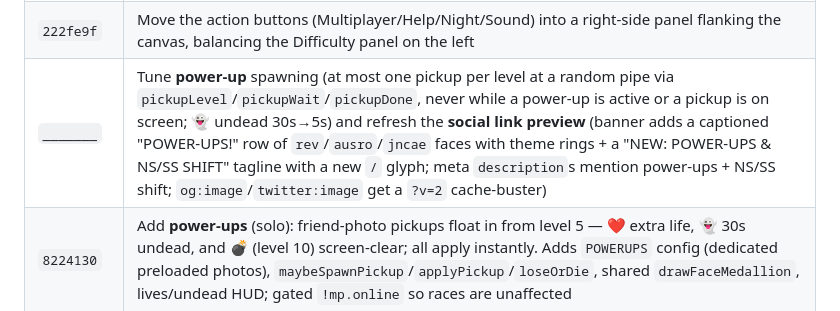
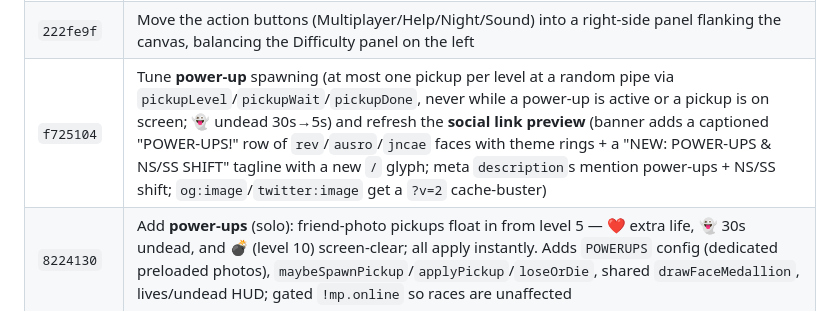
Before and after one commit to jvbuela/flappy-bird, a Markdown page: PROJECT.md, the part around the change. GitHub-like rendering.

Commit message:
@ Docs: fill in real commit hash for the power-ups/social-preview row
Co-Authored-By: Claude Opus 4.8 <noreply@anthropic.com>
@

```diff
--- a/PROJECT.md
+++ b/PROJECT.md
@@ -414,7 +414,7 @@ There's no automated test suite. Each change was checked by:
 | `93b9fdd` | Restyle photo skins as a "bat": face medallion with symmetric bat wings (`drawBatWing`); Classic stays a bird |
 | `34705ae` | Add synthesized cartoon sound effects (flap whoosh, score blip, falling scream, 3-2-1-GO beeps) with a 🔊 toggle (`flappySound`); Web Audio, no files |
 | `222fe9f` | Move the action buttons (Multiplayer/Help/Night/Sound) into a right-side panel flanking the canvas, balancing the Difficulty panel on the left |
-| `_______` | Tune **power-up** spawning (at most one pickup per level at a random pipe via `pickupLevel`/`pickupWait`/`pickupDone`, never while a power-up is active or a pickup is on screen; 👻 undead 30s→5s) and refresh the **social link preview** (banner adds a captioned "POWER-UPS!" row of `rev`/`ausro`/`jncae` faces with theme rings + a "NEW: POWER-UPS & NS/SS SHIFT" tagline with a new `/` glyph; meta `description`s mention power-ups + NS/SS shift; `og:image`/`twitter:image` get a `?v=2` cache-buster) |
+| `f725104` | Tune **power-up** spawning (at most one pickup per level at a random pipe via `pickupLevel`/`pickupWait`/`pickupDone`, never while a power-up is active or a pickup is on screen; 👻 undead 30s→5s) and refresh the **social link preview** (banner adds a captioned "POWER-UPS!" row of `rev`/`ausro`/`jncae` faces with theme rings + a "NEW: POWER-UPS & NS/SS SHIFT" tagline with a new `/` glyph; meta `description`s mention power-ups + NS/SS shift; `og:image`/`twitter:image` get a `?v=2` cache-buster) |
 | `8224130` | Add **power-ups** (solo): friend-photo pickups float in from level 5 — ❤️ extra life, 👻 30s undead, and 💣 (level 10) screen-clear; all apply instantly. Adds `POWERUPS` config (dedicated preloaded photos), `maybeSpawnPickup`/`applyPickup`/`loseOrDie`, shared `drawFaceMedallion`, lives/undead HUD; gated `!mp.online` so races are unaffected |
 | `b8e18f8` | Soften **Easy** mode: gentler steady state (`minGap` 140→150, `maxSpeed` 2.9→2.7, `speedRamp` .030→.024, `gapDrop` 1.0→0.8, `minSpacing` 200→210) and later hard mechanics (`moveAt` 14→18, `wideAt` 22→30); opening unchanged. Medium/Hard untouched |
 | `6959986` | Restyle photo skins as an "angel": replace the bat wings with ethereal soft-glow feathered wings (`drawFeatherWing` — covert + primary feather rows over a luminous bloom that brightens on each flap); also polish the Classic bird (gradient body, rim light, glossy eye, beak seam) |
```
